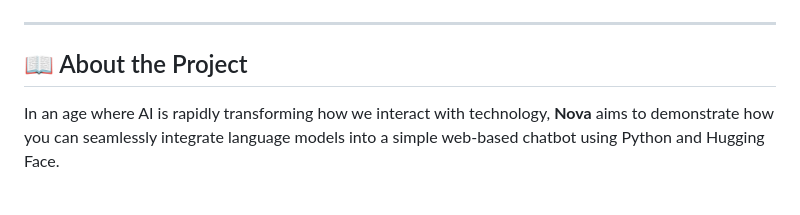
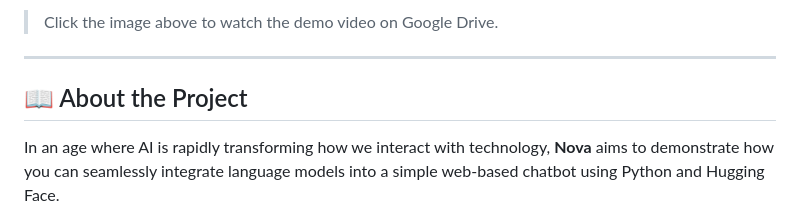
Before and after one commit to sreekar020/Nova, a Markdown page: README.md, the part around one of its changes. Rendered like a GitHub page.

```diff
--- a/README.md
+++ b/README.md
@@ -9,5 +9,5 @@ Nova is a playful and fun chatbot that helps you with anything — from casual c
 
-
+> Click the image above to watch the demo video on Google Drive.
 
 
 ---
```
Also changed, not shown: other parts of README.md (+1 -1 lines).
